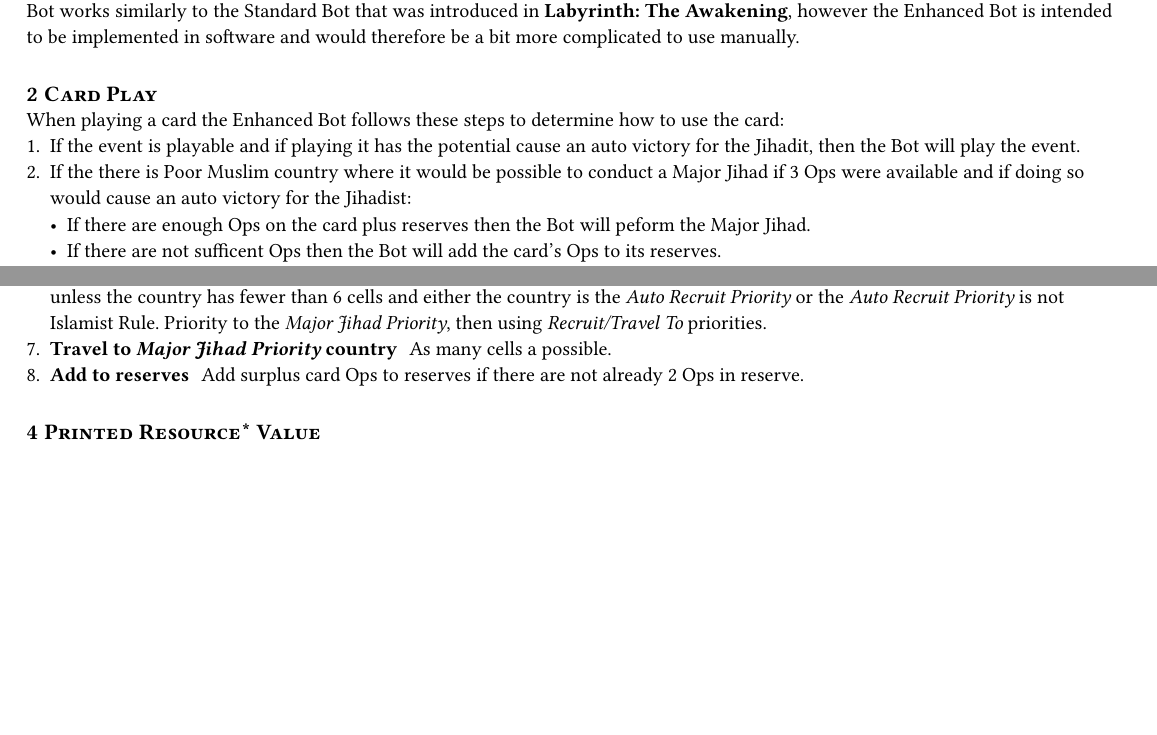
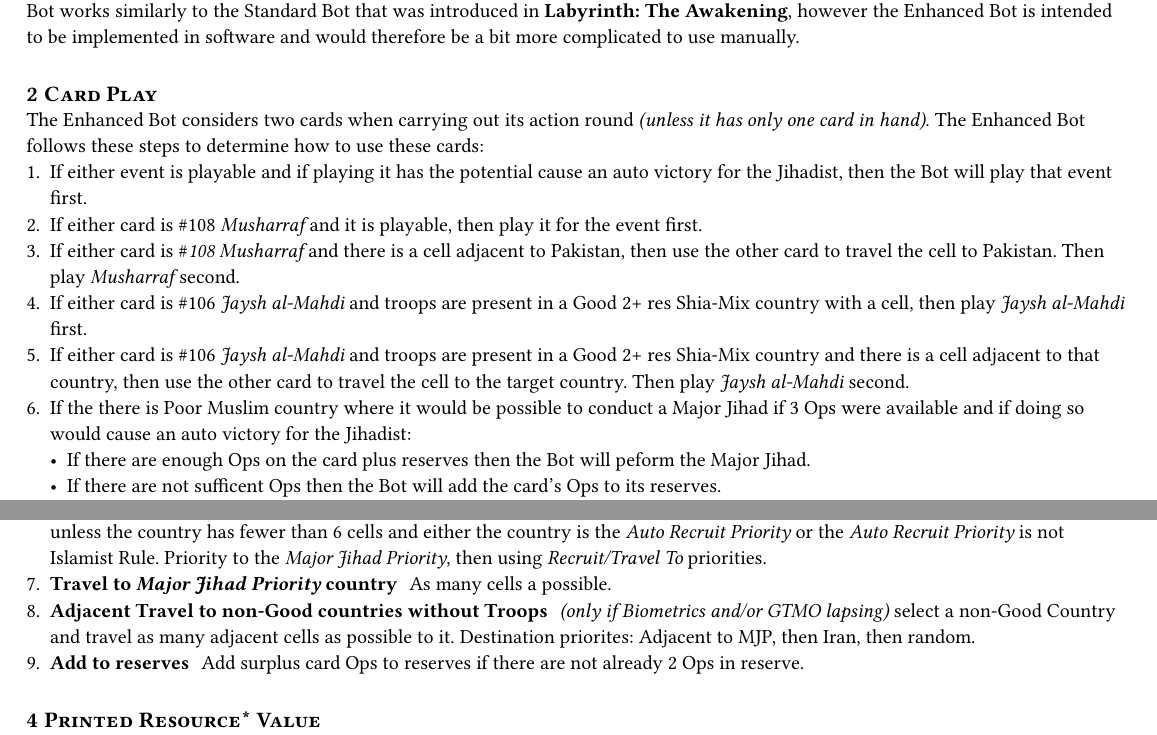
Before and after one commit to sellmerfud/awakening, a Typst document (src/typst/enh-bot-instructions.typ): two parts of page 1 of 4 before the commit and two parts of page 1 of 5 after it, joined at a grey line, cut so that both start at the same text, the shorter picture padded with empty space. Compiled offline with Typst 0.15.

Commit message:
doc: Update documentation for new release

```diff
--- a/src/typst/enh-bot-instructions.typ
+++ b/src/typst/enh-bot-instructions.typ
@@ -41,8 +41,13 @@
 Enhanced Bot is intended to be implemented in software and would therefore be a bit more complicated to use manually.
 
 = Card Play
-When playing a card the Enhanced Bot follows these steps to determine how to use the card:
-+ If the event is playable and if playing it has the potential cause an auto victory for the Jihadit, then the Bot will play the event.
+The Enhanced Bot considers two cards when carrying out its action round _(unless it has only one card in hand)_.
+The Enhanced Bot follows these steps to determine how to use these cards:
++ If either event is playable and if playing it has the potential cause an auto victory for the Jihadist, then the Bot will play that event first.
++ If either card is \#108 _Musharraf_ and it is playable, then play it for the event first.
++ If either card is \#_108 Musharraf_ and there is a cell adjacent to Pakistan, then use the other card to travel the cell to Pakistan.  Then play _Musharraf_ second.
++ If either card is \#106 _Jaysh al-Mahdi_ and troops are present in a Good 2+ res Shia-Mix country with a cell, then play _Jaysh al-Mahdi_ first.
++ If either card is \#106 _Jaysh al-Mahdi_ and troops are present in a Good 2+ res Shia-Mix country and there is a cell adjacent to that country, then use the other card to travel the cell to the target country.  Then play _Jaysh al-Mahdi_ second.
 + If the there is Poor Muslim country where it would be possible to conduct a Major Jihad if 3 Ops were available and if doing so would cause an auto victory for the Jihadist:
   - If there are enough Ops on the card plus reserves then the Bot will peform the Major Jihad.
   - If there are not sufficent Ops then the Bot will add the card's Ops to its reserves.
@@ -68,6 +73,7 @@
 + / Adjacent Travel to Good Muslim 2+ resource\* countries with no Troops: Travel a single adjacent cell to as many Good 2+ resource\* countries without troops as possible where a _War of Ideas_ roll would succeed if the country were worsened to Fair. (Skip if _Biometrics_ is in play. Skip Pakistan if Benazir Bhutto marker present.)
 + / Recruit: Recruit as many cells as possible in Poor or Auto-Recruit Muslim countries.  Do not recruit in Islamist Rule countries unless the country has fewer than 6 cells and either the country is the _Auto Recruit Priority_ or the _Auto Recruit Priority_  is not Islamist Rule.  Priority to the _Major Jihad Priority_, then using _Recruit/Travel To_ priorities.
 + / Travel to _Major Jihad Priority_ country: As many cells a possible.
++ / Adjacent Travel to non-Good countries without Troops: _(only if Biometrics and/or GTMO lapsing)_ select a non-Good Country and travel as many adjacent cells as possible to it. Destination priorites: Adjacent to MJP, then Iran, then random.
 + / Add to reserves: Add surplus card Ops to reserves if there are not already 2 Ops in reserve.
 
 
```
Also changed, not shown: README.md, src/other/README.txt, 2 other files.
